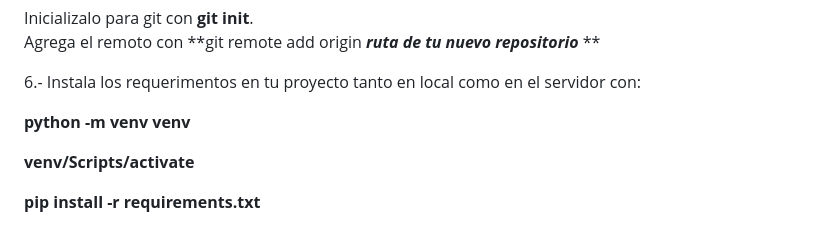
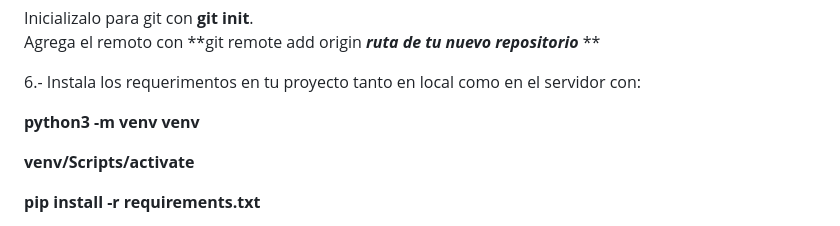
Before and after one commit to Moibe/superheroes-prod, a Markdown page: README.md, the part around the change. Drawn GitHub-style.

Commit message:
README.md on python is for Linux

```diff
--- a/README.md
+++ b/README.md
@@ -19,7 +19,7 @@ Agrega el remoto con **git remote add origin ***ruta de tu nuevo repositorio***
 
 6.- Instala los requerimentos en tu proyecto tanto en local como en el servidor con: <br>
 
-**python -m venv venv** <br>
+**python3 -m venv venv** <br>
 
 **venv/Scripts/activate** <br>
 
```
